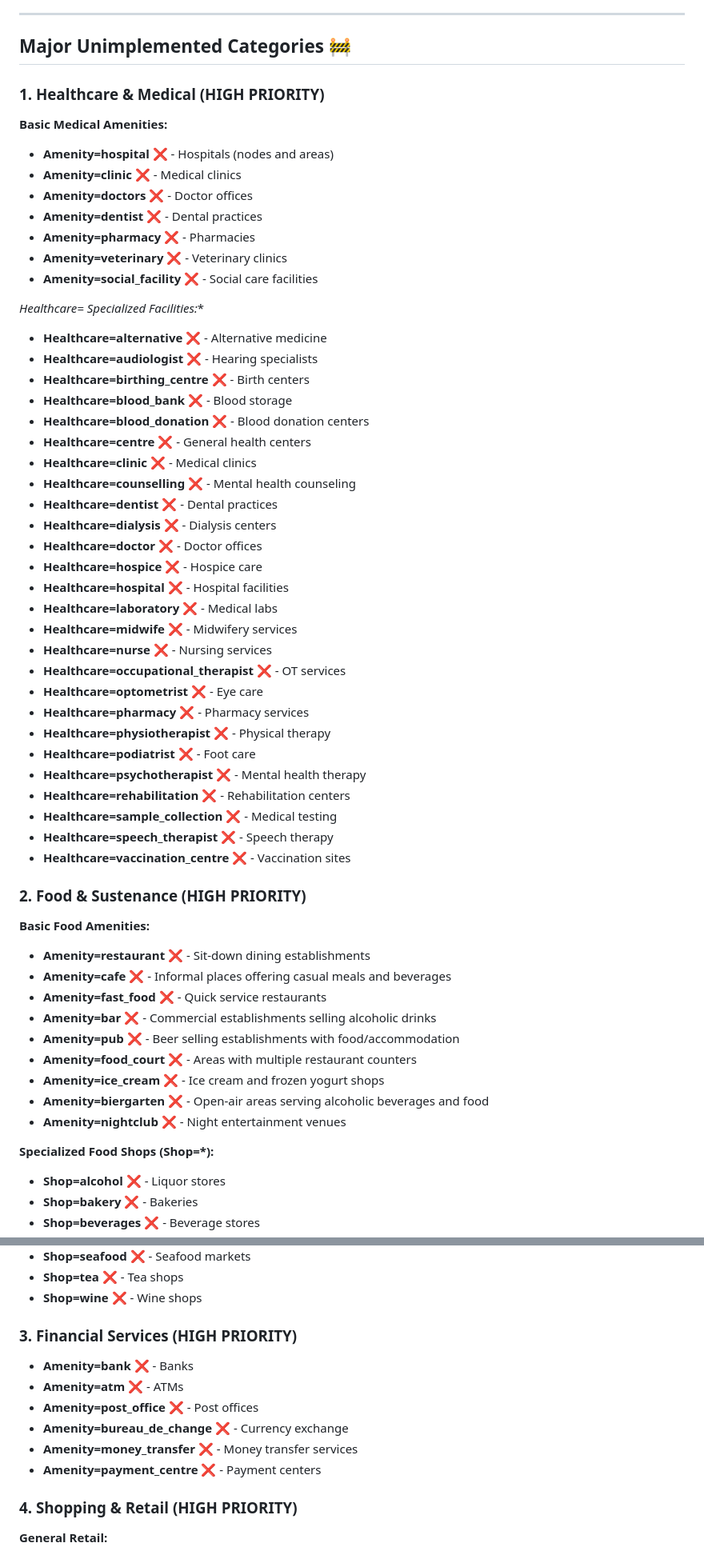
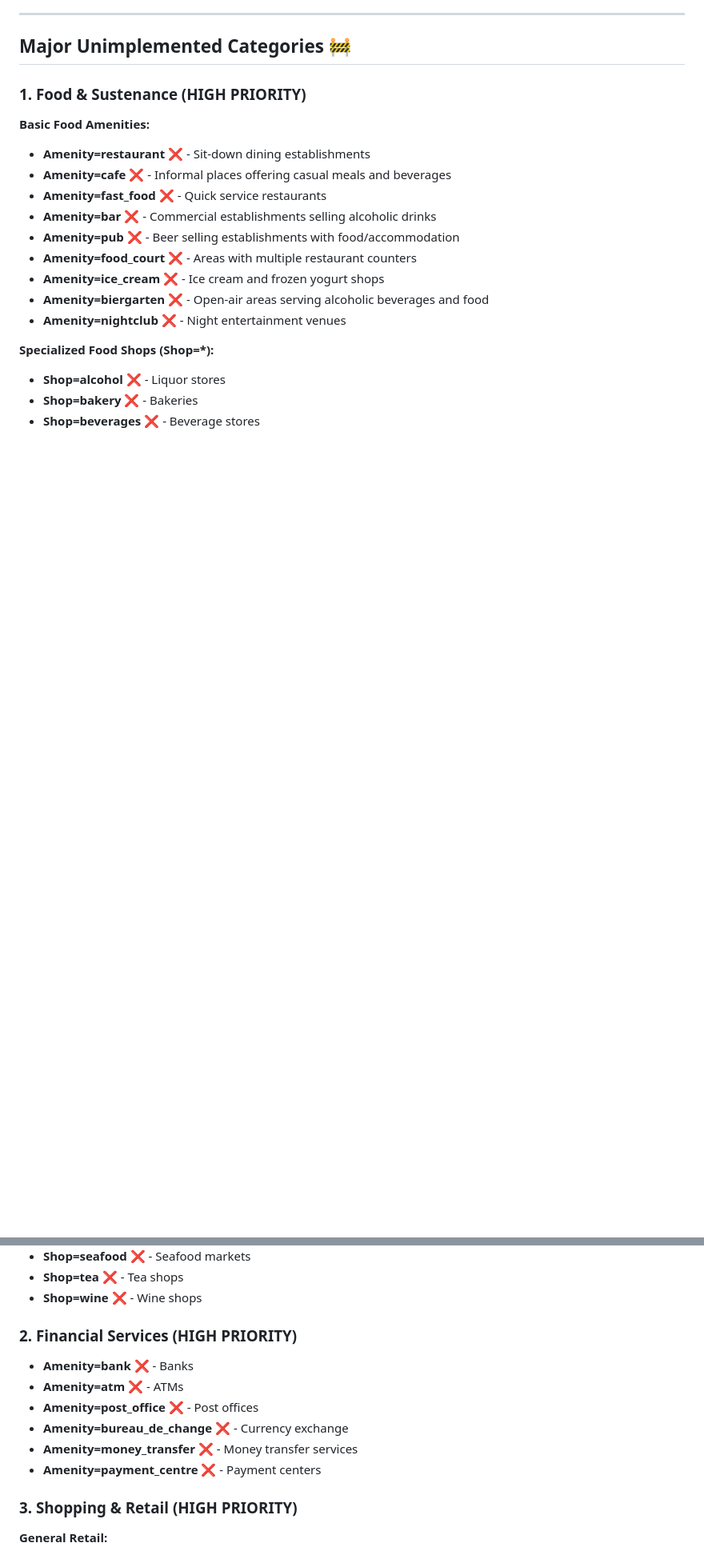
Before and after one commit to bobdodd/tile-server, a Markdown page: docs/unimplemented_osm_features.md, 2 parts joined by grey strips. Shown at 80% size. Rendered like a GitHub page; blank space fills up the shorter version.

```diff
--- a/docs/unimplemented_osm_features.md
+++ b/docs/unimplemented_osm_features.md
@@ -39,45 +39,7 @@
 
 ## Major Unimplemented Categories 🚧
 
-### **1. Healthcare & Medical (HIGH PRIORITY)**
-**Basic Medical Amenities:**
-- **Amenity=hospital** ❌ - Hospitals (nodes and areas)
-- **Amenity=clinic** ❌ - Medical clinics
-- **Amenity=doctors** ❌ - Doctor offices
-- **Amenity=dentist** ❌ - Dental practices
-- **Amenity=pharmacy** ❌ - Pharmacies
-- **Amenity=veterinary** ❌ - Veterinary clinics
-- **Amenity=social_facility** ❌ - Social care facilities
-
-**Healthcare=* Specialized Facilities:**
-- **Healthcare=alternative** ❌ - Alternative medicine
-- **Healthcare=audiologist** ❌ - Hearing specialists
-- **Healthcare=birthing_centre** ❌ - Birth centers
-- **Healthcare=blood_bank** ❌ - Blood storage
-- **Healthcare=blood_donation** ❌ - Blood donation centers
-- **Healthcare=centre** ❌ - General health centers
-- **Healthcare=clinic** ❌ - Medical clinics
-- **Healthcare=counselling** ❌ - Mental health counseling
-- **Healthcare=dentist** ❌ - Dental practices
-- **Healthcare=dialysis** ❌ - Dialysis centers
-- **Healthcare=doctor** ❌ - Doctor offices
-- **Healthcare=hospice** ❌ - Hospice care
-- **Healthcare=hospital** ❌ - Hospital facilities
-- **Healthcare=laboratory** ❌ - Medical labs
-- **Healthcare=midwife** ❌ - Midwifery services
-- **Healthcare=nurse** ❌ - Nursing services
-- **Healthcare=occupational_therapist** ❌ - OT services
-- **Healthcare=optometrist** ❌ - Eye care
-- **Healthcare=pharmacy** ❌ - Pharmacy services
-- **Healthcare=physiotherapist** ❌ - Physical therapy
-- **Healthcare=podiatrist** ❌ - Foot care
-- **Healthcare=psychotherapist** ❌ - Mental health therapy
-- **Healthcare=rehabilitation** ❌ - Rehabilitation centers
-- **Healthcare=sample_collection** ❌ - Medical testing
-- **Healthcare=speech_therapist** ❌ - Speech therapy
-- **Healthcare=vaccination_centre** ❌ - Vaccination sites
-
-### **2. Food & Sustenance (HIGH PRIORITY)**
+### **1. Food & Sustenance (HIGH PRIORITY)**
 **Basic Food Amenities:**
 - **Amenity=restaurant** ❌ - Sit-down dining establishments
 - **Amenity=cafe** ❌ - Informal places offering casual meals and beverages
@@ -110,7 +72,7 @@
 - **Shop=tea** ❌ - Tea shops
 - **Shop=wine** ❌ - Wine shops
 
-### **3. Financial Services (HIGH PRIORITY)**
+### **2. Financial Services (HIGH PRIORITY)**
 - **Amenity=bank** ❌ - Banks
 - **Amenity=atm** ❌ - ATMs
 - **Amenity=post_office** ❌ - Post offices
@@ -118,7 +80,7 @@
 - **Amenity=money_transfer** ❌ - Money transfer services
 - **Amenity=payment_centre** ❌ - Payment centers
 
-### **4. Shopping & Retail (HIGH PRIORITY)**
+### **3. Shopping & Retail (HIGH PRIORITY)**
 **General Retail:**
 - **Shop=department_store** ❌ - Department stores
 - **Shop=general** ❌ - General stores
```
Also changed, not shown: other parts of docs/unimplemented_osm_features.md (+19 -18 lines).
